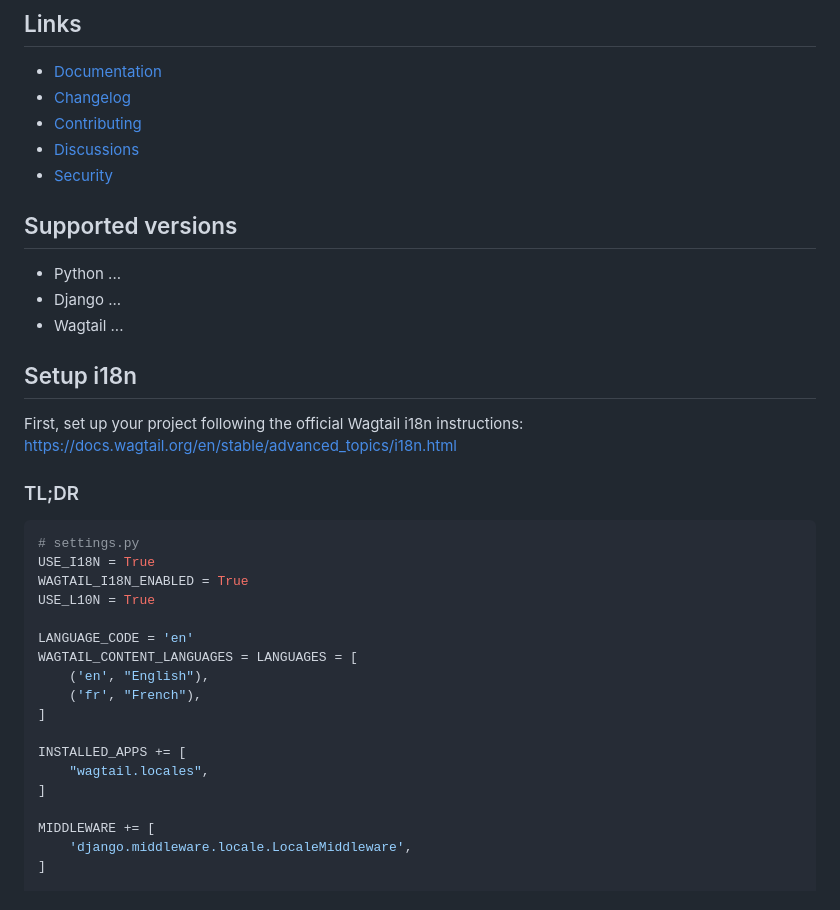
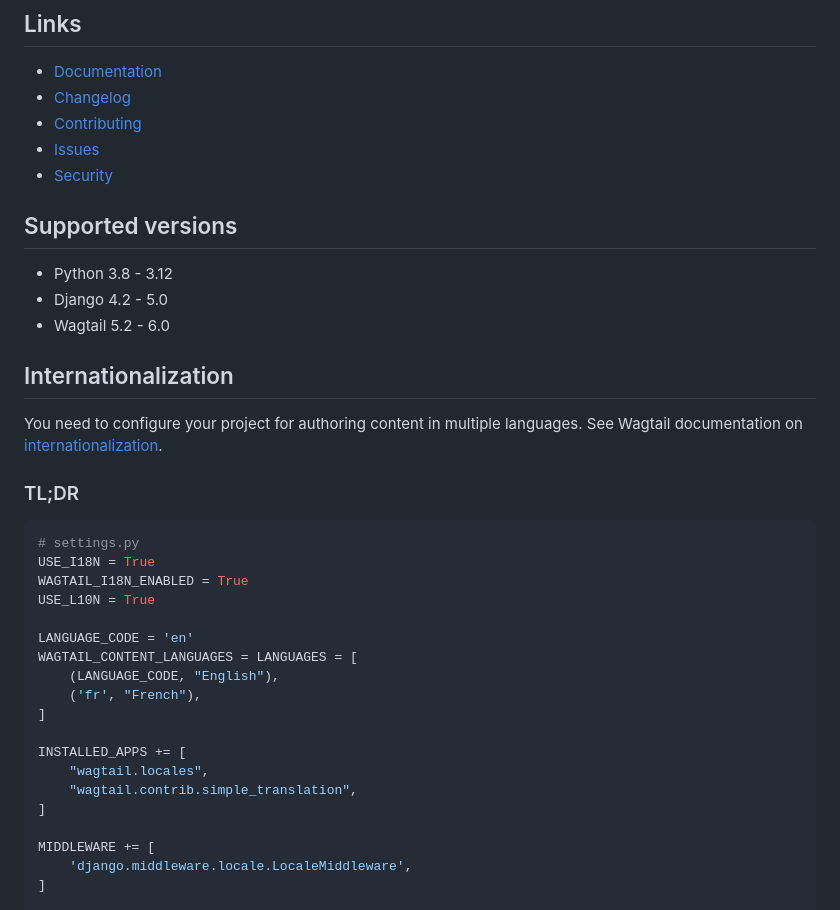
Before and after one commit to allcaps/wagtail-translate, a Markdown page: README.md, the part around the change printed below. Rendered like a GitHub page.

```diff
--- a/README.md
+++ b/README.md
@@ -11,19 +11,20 @@ Use Wagtail Translate to machine translate your Wagtail contents.
 - [Documentation](https://github.com/allcaps/wagtail-translate/blob/main/README.md)
 - [Changelog](https://github.com/allcaps/wagtail-translate/blob/main/CHANGELOG.md)
 - [Contributing](https://github.com/allcaps/wagtail-translate/blob/main/CONTRIBUTING.md)
-- [Discussions](https://github.com/allcaps/wagtail-translate/discussions)
+- [Issues](https://github.com/allcaps/wagtail-translate/issues)
 - [Security](https://github.com/allcaps/wagtail-translate/security)
 
 ## Supported versions
 
-- Python ...
-- Django ...
-- Wagtail ...
+- Python 3.8 - 3.12
+- Django 4.2 - 5.0
+- Wagtail 5.2 - 6.0
 
-## Setup i18n
+## Internationalization
 
-First, set up your project following the official Wagtail i18n instructions:
-https://docs.wagtail.org/en/stable/advanced_topics/i18n.html
+You need to configure your project for authoring content in multiple languages.
+See Wagtail documentation on [internationalization](https://docs.wagtail.org/en/stable/advanced_topics/i18n.html).
+
 
 ### TL;DR
 
@@ -35,12 +36,13 @@ USE_L10N = True
 
 LANGUAGE_CODE = 'en'
 WAGTAIL_CONTENT_LANGUAGES = LANGUAGES = [
-    ('en', "English"),
+    (LANGUAGE_CODE, "English"),
     ('fr', "French"),
 ]
 
 INSTALLED_APPS += [
     "wagtail.locales",
+    "wagtail.contrib.simple_translation",
 ]
 
 MIDDLEWARE += [
```
Also changed, not shown: other parts of README.md (+109 -47 lines).
